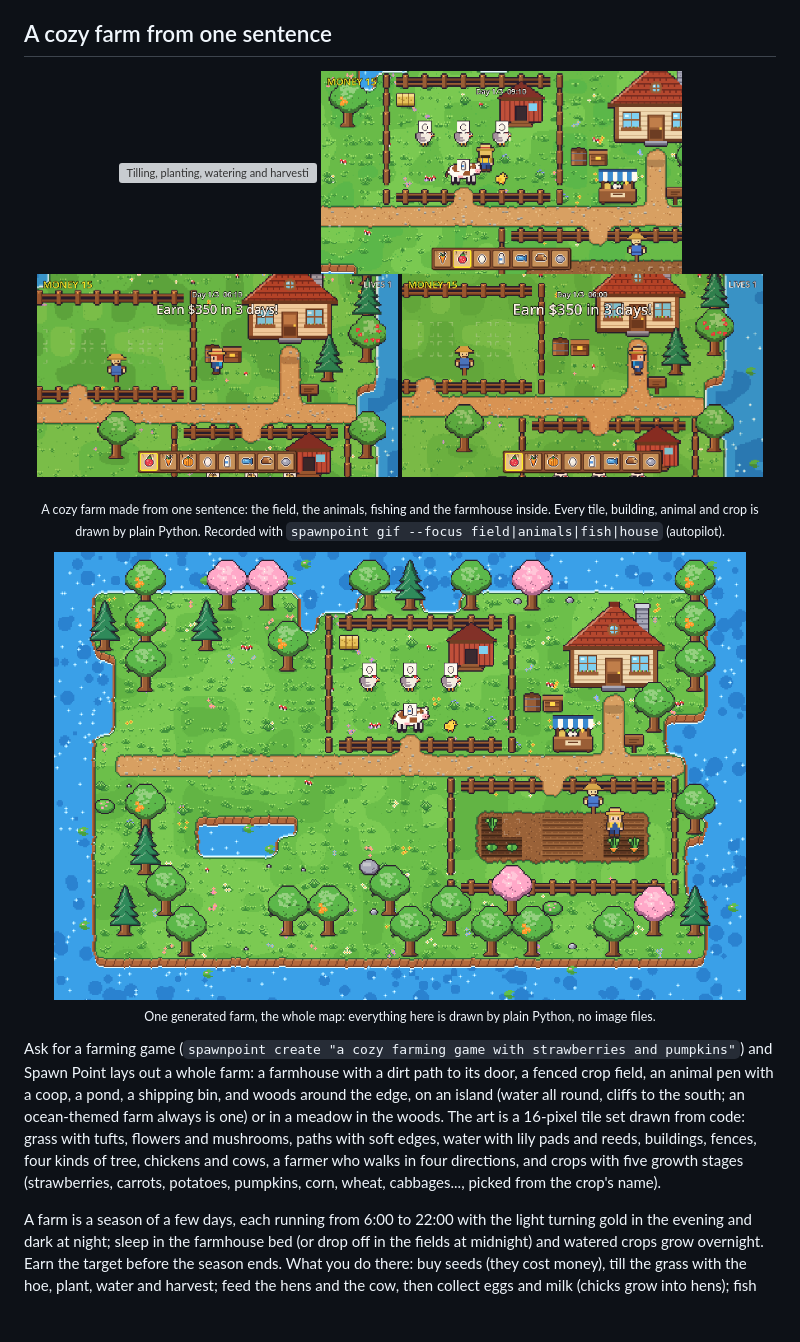
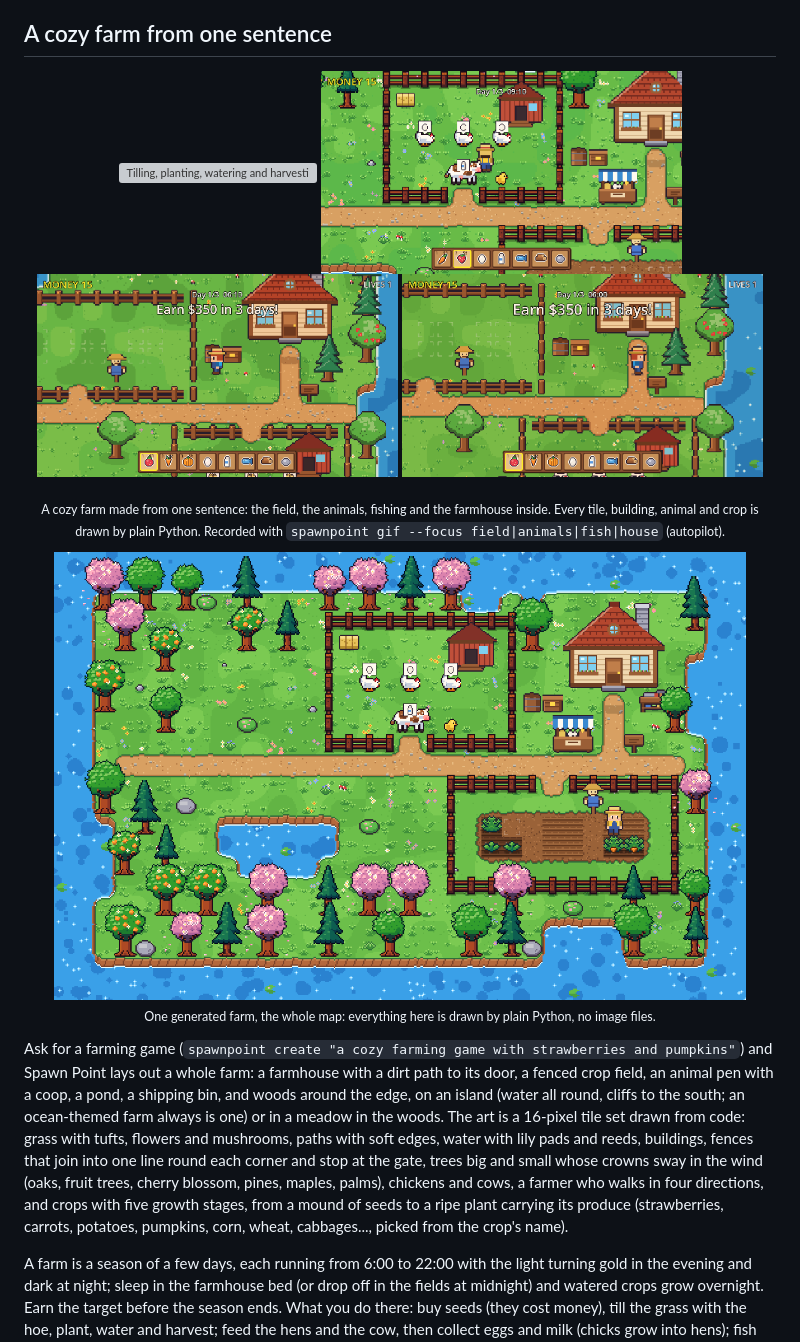
Before and after one commit to leluong141996-dev/Spawn-Point, a Markdown page: docs/genres.md, the part around the change. Rendered like a GitHub page; pictures changed too: docs/media/farm-animals.gif, docs/media/farm-overview.png; blank space fills up the shorter version; grey boxes are pictures that could not be loaded.

```diff
--- a/docs/genres.md
+++ b/docs/genres.md
@@ -38,9 +38,11 @@ Ask for a farming game (`spawnpoint create "a cozy farming game with strawberrie
 Spawn Point lays out a whole farm: a farmhouse with a dirt path to its door, a fenced crop field, an animal pen with a
 coop, a pond, a shipping bin, and woods around the edge, on an island (water all round, cliffs to the south; an
 ocean-themed farm always is one) or in a meadow in the woods. The art is a 16-pixel tile set drawn from code: grass with tufts, flowers and mushrooms, paths with soft edges,
-water with lily pads and reeds, buildings, fences, four kinds of tree, chickens and cows, a farmer who walks in four
-directions, and crops with five growth stages (strawberries, carrots, potatoes, pumpkins, corn, wheat, cabbages...,
-picked from the crop's name).
+water with lily pads and reeds, buildings, fences that join into one line round each corner and stop at the gate,
+trees big and small whose crowns sway in the wind (oaks, fruit trees, cherry blossom, pines, maples, palms), chickens
+and cows, a farmer who walks in four directions, and crops with five growth stages, from a mound of seeds to a ripe
+plant carrying its produce (strawberries, carrots, potatoes, pumpkins, corn, wheat, cabbages..., picked from the
+crop's name).
 
 A farm is a season of a few days, each running from 6:00 to 22:00 with the light turning gold in the evening and dark
 at night; sleep in the farmhouse bed (or drop off in the fields at midnight) and watered crops grow overnight. Earn the
```
Also changed, not shown: docs/sprites.md (+8 -0 lines), 9 other files.
